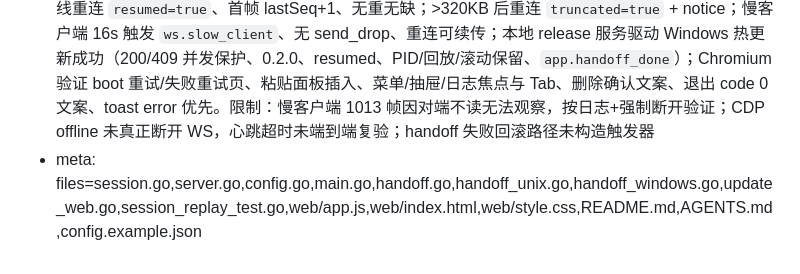
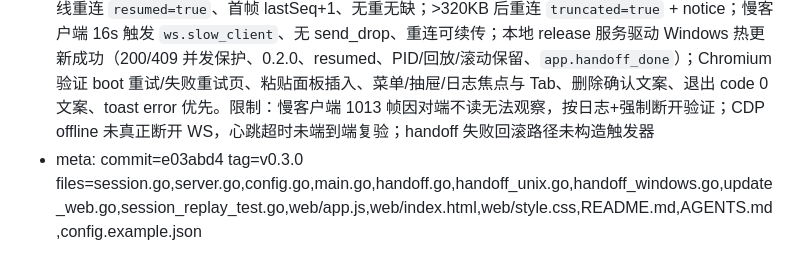
Before and after one commit to katriyda/onet, a Markdown page: .agents/worklog.md, the part around the change. GitHub-like rendering.

Commit message:
Record v0.3.0 release in worklog

```diff
--- a/.agents/worklog.md
+++ b/.agents/worklog.md
@@ -61,4 +61,4 @@
   - 文档：README 配置/安全、AGENTS 的 attach 顺序与 handoff/healthz 约定；新增 `session_replay_test.go`
 - 产出: session.go、server.go、config.go、main.go、handoff.go、handoff_unix.go、handoff_windows.go、update_web.go、session_replay_test.go、web/app.js、web/index.html、web/style.css、README.md、AGENTS.md、config.example.json；部署 config.json 已加 `allow_insecure:true` 并关闭 `log_terminal_io`
 - 结果: 完成。`go test -count=1 ./...`、`go vet ./...`、`go build` 通过；Node WS 实测 5000 行断线重连 `resumed=true`、首帧 lastSeq+1、无重无缺；>320KB 后重连 `truncated=true` + notice；慢客户端 16s 触发 `ws.slow_client`、无 send_drop、重连可续传；本地 release 服务驱动 Windows 热更新成功（200/409 并发保护、0.2.0、resumed、PID/回放/滚动保留、`app.handoff_done`）；Chromium 验证 boot 重试/失败重试页、粘贴面板插入、菜单/抽屉/日志焦点与 Tab、删除确认文案、退出 code 0 文案、toast error 优先。限制：慢客户端 1013 帧因对端不读无法观察，按日志+强制断开验证；CDP offline 未真正断开 WS，心跳超时未端到端复验；handoff 失败回滚路径未构造触发器
-- meta: files=session.go,server.go,config.go,main.go,handoff.go,handoff_unix.go,handoff_windows.go,update_web.go,session_replay_test.go,web/app.js,web/index.html,web/style.css,README.md,AGENTS.md,config.example.json
+- meta: commit=e03abd4 tag=v0.3.0 files=session.go,server.go,config.go,main.go,handoff.go,handoff_unix.go,handoff_windows.go,update_web.go,session_replay_test.go,web/app.js,web/index.html,web/style.css,README.md,AGENTS.md,config.example.json
```
